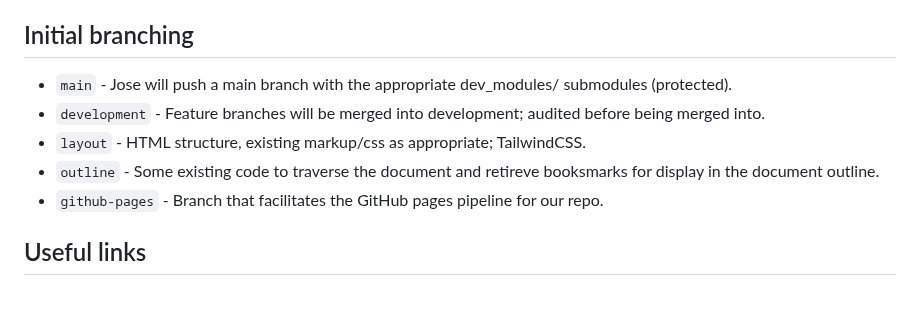
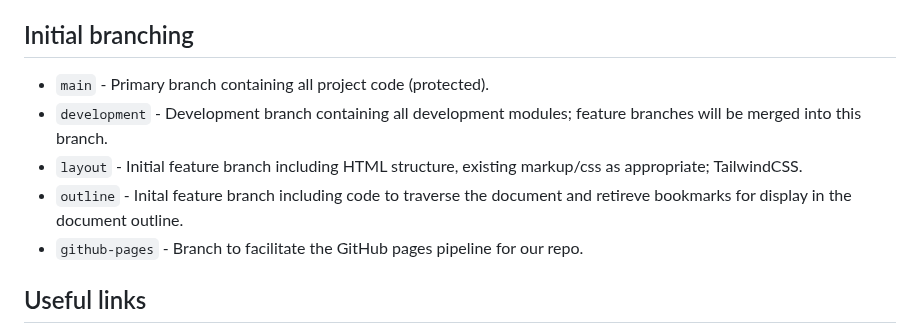
Before and after one commit to ocdladefense/books-online, a Markdown page: README.md, the part around one of its changes. GitHub-like rendering; blank space fills up the shorter version.

Commit message:
Correct branch descriptions.

```diff
--- a/README.md
+++ b/README.md
@@ -21,11 +18,11 @@ _These notes were made July 23, 2024.  The development instance for this applica
 
 
 ## Initial branching
-* <code>main</code> - Jose will push a main branch with the appropriate dev_modules/ submodules (protected).
-* <code>development</code> - Feature branches will be merged into development; audited before being merged into.
-* <code>layout</code> - HTML structure, existing markup/css as appropriate; TailwindCSS.
-* <code>outline</code> - Some existing code to traverse the document and retireve booksmarks for display in the document outline.
-* <code>github-pages</code> - Branch that facilitates the GitHub pages pipeline for our repo.
+* <code>main</code> - Primary branch containing all project code (protected).
+* <code>development</code> - Development branch containing all development modules; feature branches will be merged into this branch.
+* <code>layout</code> - Initial feature branch including HTML structure, existing markup/css as appropriate; TailwindCSS.
+* <code>outline</code> - Inital feature branch including code to traverse the document and retireve bookmarks for display in the document outline.
+* <code>github-pages</code> - Branch to facilitate the GitHub pages pipeline for our repo.
 
 ## Useful links
 * [The wikifix project](https://github.com/ocdladefense/wikifix)
```
Also changed, not shown: other parts of README.md (+0 -3 lines).
